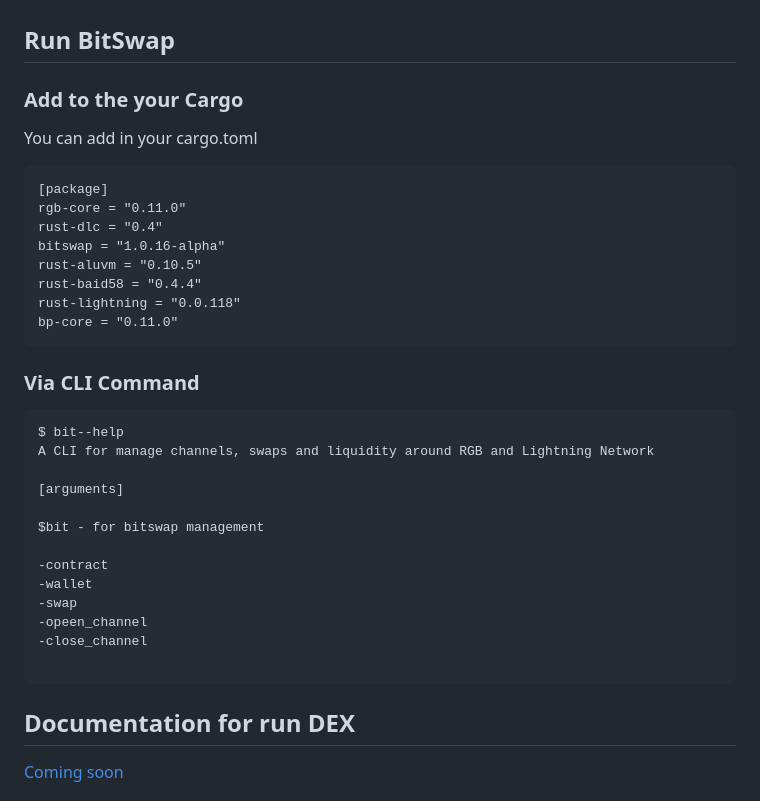
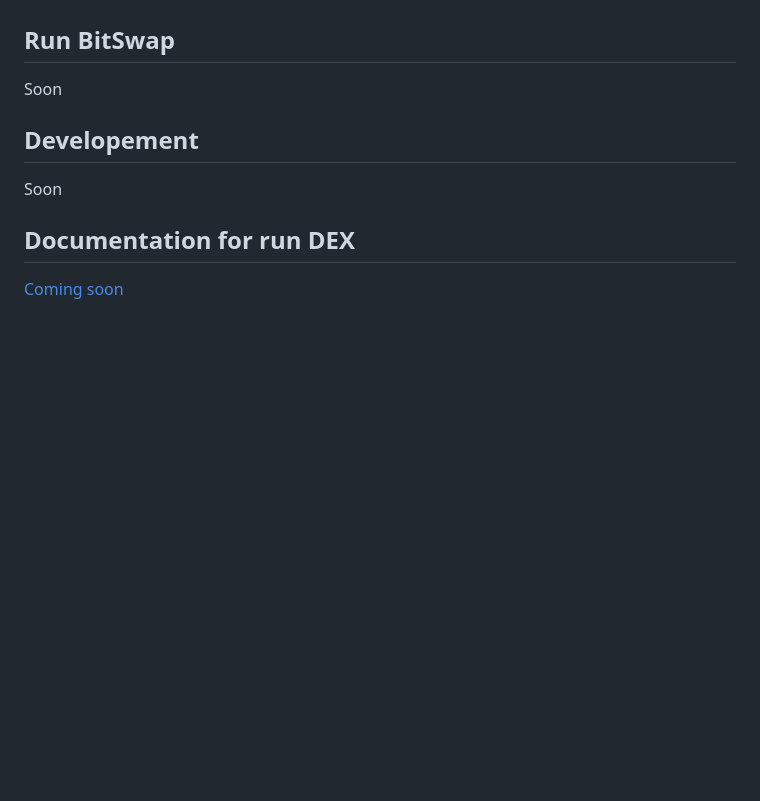
Before and after one commit to BitSwap-BiFi/Bitswap-demo, a Markdown page: README.md, the part around the change. Rendered like a GitHub page; blank space fills up the shorter version.

````diff
--- a/README.md
+++ b/README.md
@@ -91,37 +91,11 @@ How there's no lunch free, you can lose sats in these scenarios:
 
 ## Run BitSwap
 
-### Add to the your Cargo
+Soon
 
-You can add in your cargo.toml
+## Developement
 
-```cargo.toml
-[package]
-rgb-core = "0.11.0"
-rust-dlc = "0.4"
-bitswap = "1.0.16-alpha"
-rust-aluvm = "0.10.5"
-rust-baid58 = "0.4.4"
-rust-lightning = "0.0.118"
-bp-core = "0.11.0"
-```
-### Via CLI Command
-
-```cli
-$ bit--help
-A CLI for manage channels, swaps and liquidity around RGB and Lightning Network
-
-[arguments]
-
-$bit - for bitswap management
-
--contract
--wallet
--swap
--opeen_channel
--close_channel
-
-```
+Soon
 
 ## Documentation for run DEX
 
````
